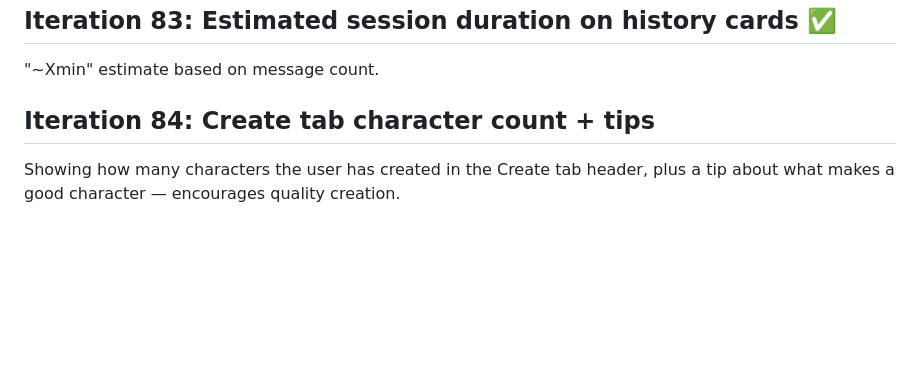
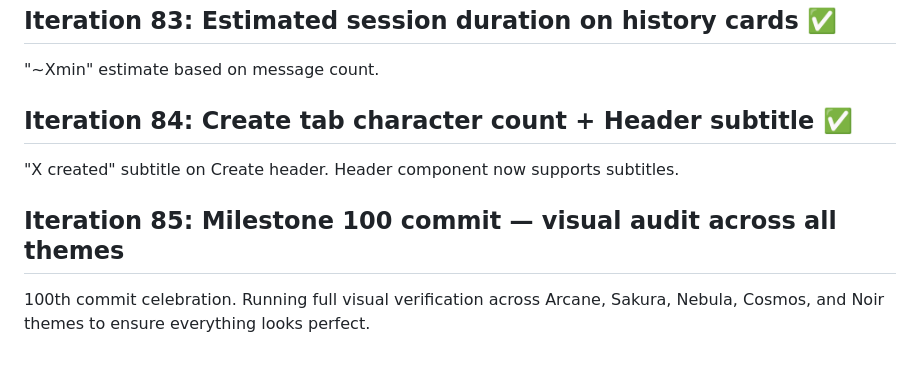
Before and after one commit to ASEbrahim/stratos, a Markdown page: mobile/stratos-app/DEV_LOG.md, the part around the change. GitHub-like rendering; blank space fills up the shorter version.

Commit message:
chore: milestone — 100th commit, visual audit passed across all screens
Co-Authored-By: Claude Opus 4.6 (1M context) <noreply@anthropic.com>

```diff
--- a/mobile/stratos-app/DEV_LOG.md
+++ b/mobile/stratos-app/DEV_LOG.md
@@ -249,5 +249,8 @@ Total word count of all character definition fields shown in meta row.
 ## Iteration 83: Estimated session duration on history cards ✅
 "~Xmin" estimate based on message count.
 
-## Iteration 84: Create tab character count + tips
-Showing how many characters the user has created in the Create tab header, plus a tip about what makes a good character — encourages quality creation.
+## Iteration 84: Create tab character count + Header subtitle ✅
+"X created" subtitle on Create header. Header component now supports subtitles.
+
+## Iteration 85: Milestone 100 commit — visual audit across all themes
+100th commit celebration. Running full visual verification across Arcane, Sakura, Nebula, Cosmos, and Noir themes to ensure everything looks perfect.
```
